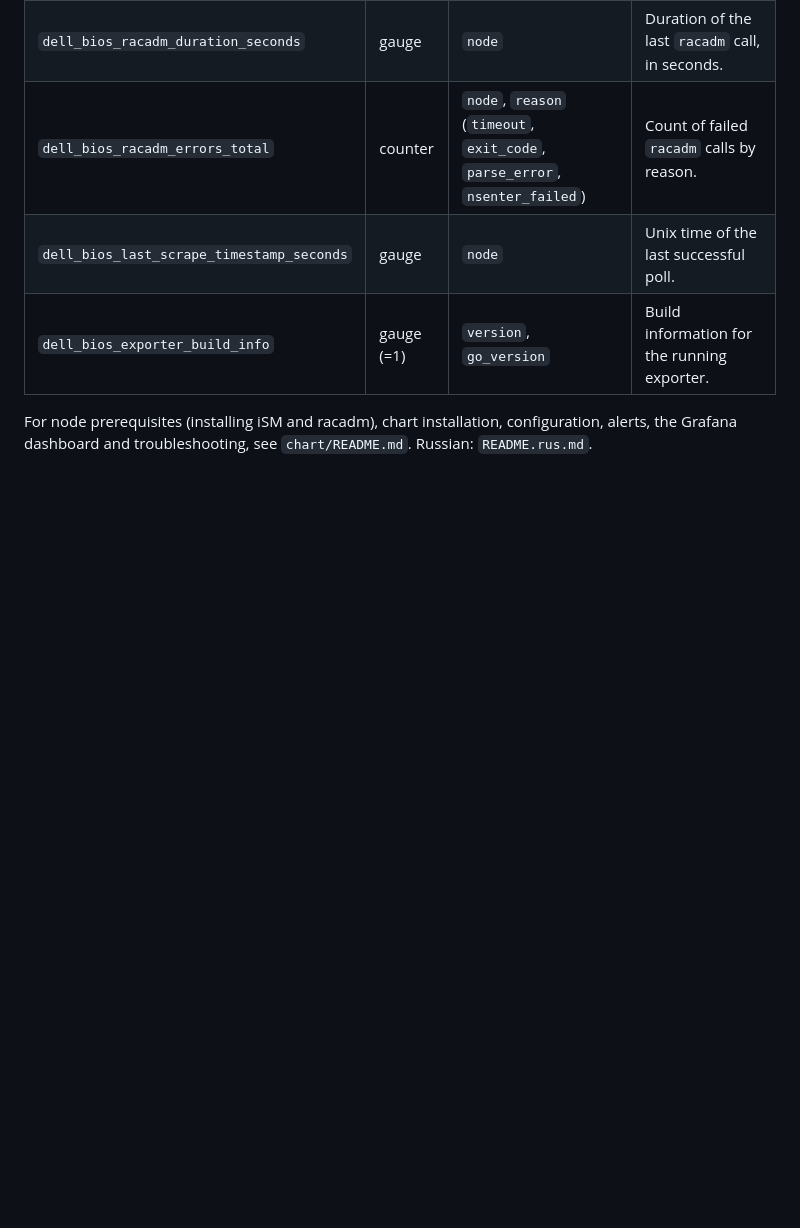
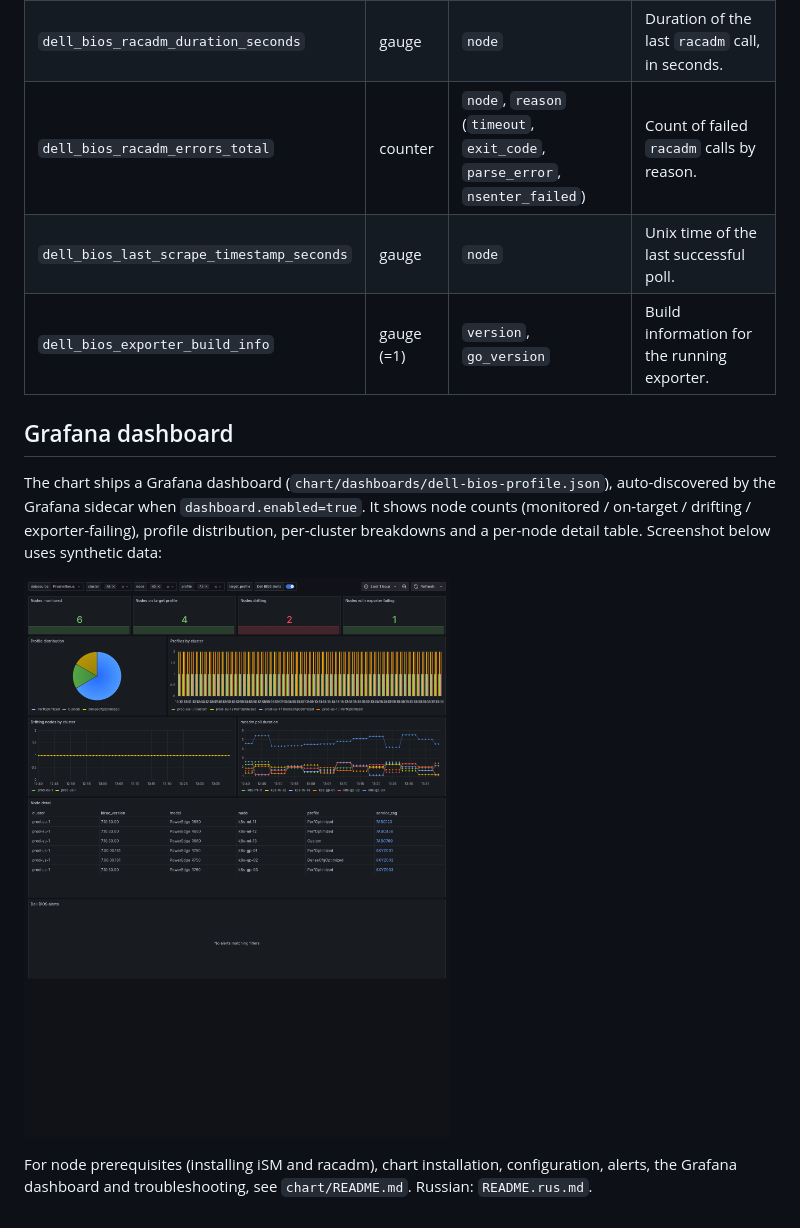
Before and after one commit to cicdteam/dell-bios-profile-exporter, a Markdown page: README.md, the part around the change. Rendered like a GitHub page; pictures changed too: docs/images/grafana-dashboard.png (added); blank space fills up the shorter version.

```diff
--- a/README.md
+++ b/README.md
@@ -108,6 +108,16 @@ The container image must be mirrored into the private registry separately
 | `dell_bios_last_scrape_timestamp_seconds` | gauge | `node` | Unix time of the last successful poll. |
 | `dell_bios_exporter_build_info` | gauge (=1) | `version`, `go_version` | Build information for the running exporter. |
 
+## Grafana dashboard
+
+The chart ships a Grafana dashboard (`chart/dashboards/dell-bios-profile.json`),
+auto-discovered by the Grafana sidecar when `dashboard.enabled=true`. It shows
+node counts (monitored / on-target / drifting / exporter-failing), profile
+distribution, per-cluster breakdowns and a per-node detail table. Screenshot
+below uses synthetic data:
+
+![Grafana dashboard](docs/images/grafana-dashboard.png)
+
 For node prerequisites (installing iSM and racadm), chart installation,
 configuration, alerts, the Grafana dashboard and troubleshooting, see
 `chart/README.md`. Russian: `README.rus.md`.
```
Also changed, not shown: README.rus.md (+10 -0 lines).
